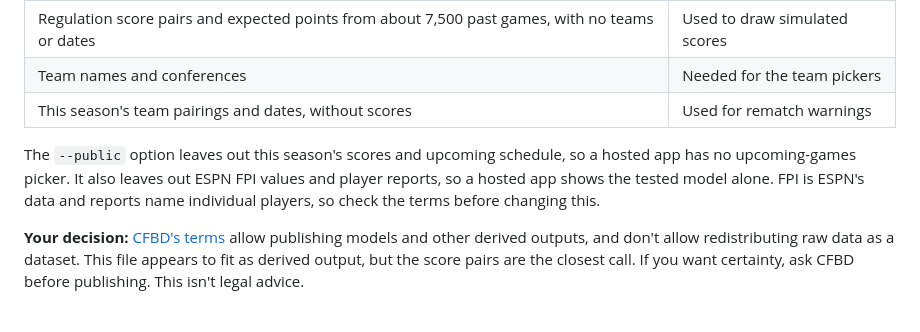
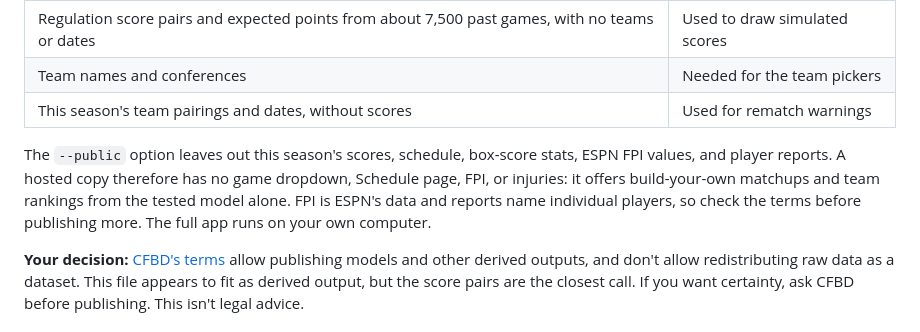
Before and after one commit to billytheballer/SportsSimulation, a Markdown page: docs/PUBLISHING.md, the part around the change. Rendered like a GitHub page.

```diff
--- a/docs/PUBLISHING.md
+++ b/docs/PUBLISHING.md
@@ -56,9 +56,10 @@ The hosted app needs no API key, so don't add one. Keep your key in `.env` on yo
 | Team names and conferences | Needed for the team pickers |
 | This season's team pairings and dates, without scores | Used for rematch warnings |
 
-The `--public` option leaves out this season's scores and upcoming schedule, so a hosted app has no upcoming-games
-picker. It also leaves out ESPN FPI values and player reports, so a hosted app shows the tested model alone. FPI is
-ESPN's data and reports name individual players, so check the terms before changing this.
+The `--public` option leaves out this season's scores, schedule, box-score stats, ESPN FPI values, and player reports.
+A hosted copy therefore has no game dropdown, Schedule page, FPI, or injuries: it offers build-your-own matchups and
+team rankings from the tested model alone. FPI is ESPN's data and reports name individual players, so check the terms
+before publishing more. The full app runs on your own computer.
 
 **Your decision:** [CFBD's terms](https://collegefootballdata.com/terms) allow publishing models and other derived
 outputs, and don't allow redistributing raw data as a dataset. This file appears to fit as derived output, but the
```
Also changed, not shown: README.md (+18 -11 lines), docs/ROADMAP.md (+1 -0 lines), docs/images/factors.jpg, docs/images/prediction.jpg, docs/images/schedule.jpg (added), docs/images/score-ranges.jpg (deleted), 13 other files.
